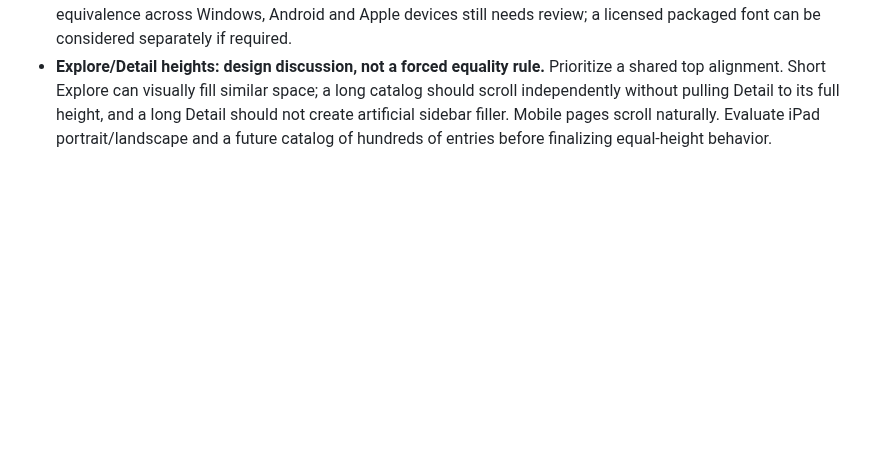
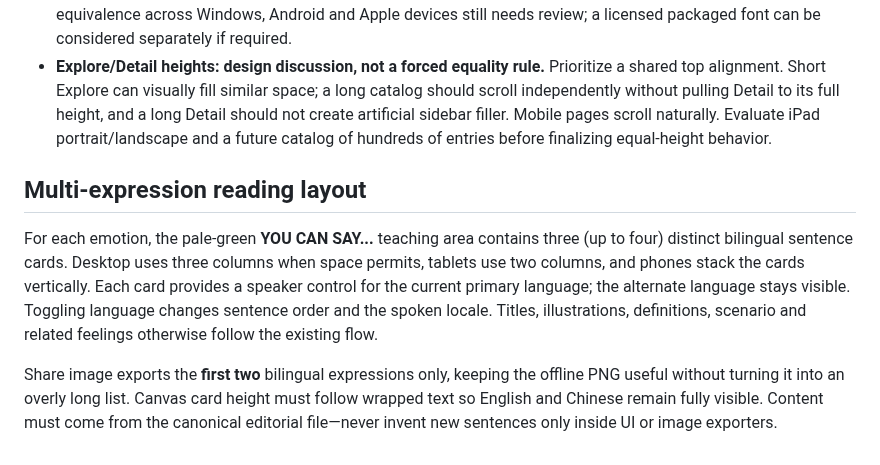
Before and after one commit to puran1218/emotions, a Markdown page: docs/MOBILE-EXPERIENCE.md, the part around the change. Drawn GitHub-style; blank space fills up the shorter version.

Commit message:
docs: explain ordered bilingual expression cards and safe sketch face QA

```diff
--- a/docs/MOBILE-EXPERIENCE.md
+++ b/docs/MOBILE-EXPERIENCE.md
@@ -55,3 +55,9 @@ Reading order: headword → feeling form + TTS → illustration → What's this
 - **Share image icon.** Use a proper inline landscape-photo SVG, not a generic box Unicode glyph (which renders inconsistently between devices). Its label continues to switch between Share image and Save image based on platform capabilities.
 - **Typography.** Keep a unified illustrated-book feel across English and Chinese definitions and scenarios: handwriting-inspired English face; Chinese hand-lettered-friendly system fallbacks with readable leading. Handwriting should not sacrifice legibility at small sizes or 200% zoom. These are local font stacks, so visual equivalence across Windows, Android and Apple devices still needs review; a licensed packaged font can be considered separately if required.
 - **Explore/Detail heights: design discussion, not a forced equality rule.** Prioritize a shared top alignment. Short Explore can visually fill similar space; a long catalog should scroll independently without pulling Detail to its full height, and a long Detail should not create artificial sidebar filler. Mobile pages scroll naturally. Evaluate iPad portrait/landscape and a future catalog of hundreds of entries before finalizing equal-height behavior.
+
+## Multi-expression reading layout
+
+For each emotion, the pale-green **YOU CAN SAY...** teaching area contains three (up to four) distinct bilingual sentence cards. Desktop uses three columns when space permits, tablets use two columns, and phones stack the cards vertically. Each card provides a speaker control for the current primary language; the alternate language stays visible. Toggling language changes sentence order and the spoken locale. Titles, illustrations, definitions, scenario and related feelings otherwise follow the existing flow.
+
+Share image exports the **first two** bilingual expressions only, keeping the offline PNG useful without turning it into an overly long list. Canvas card height must follow wrapped text so English and Chinese remain fully visible. Content must come from the canonical editorial file—never invent new sentences only inside UI or image exporters.
```
